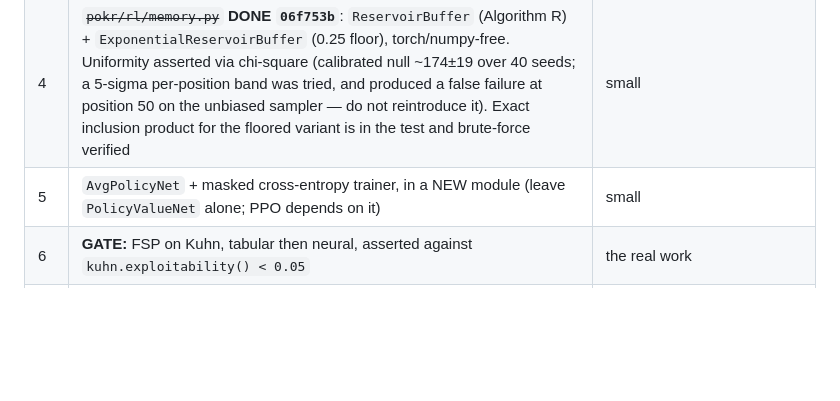
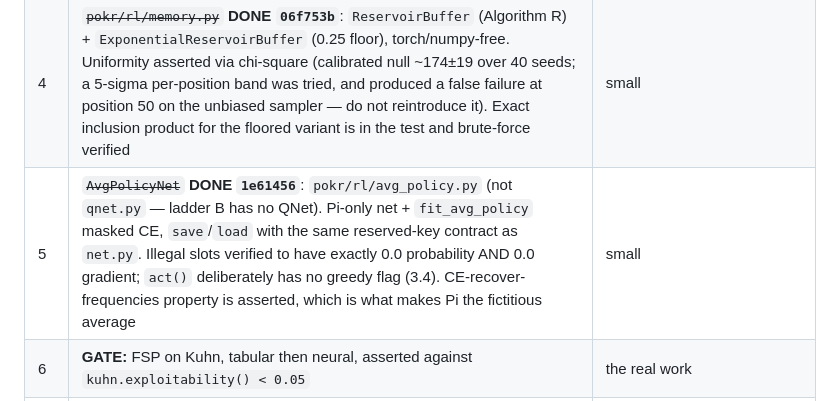
Before and after one commit to skadlem/poKING, a Markdown page: HANDOFF.md, the part around the change. Drawn GitHub-style; blank space fills up the shorter version.

Commit message:
docs: roadmap step 5 done

```diff
--- a/HANDOFF.md
+++ b/HANDOFF.md
@@ -170,7 +170,7 @@ Strict order. Nothing below step 6 starts until step 6 is green.
 | 2 | Register `"nfsp"` in `plugin.py` with `greedy=False` — the argmax of an approximate equilibrium is maximally exploitable (3.4). Needs `NFSPStrategy` (step 7) to exist; do it there, not as a stub | ~15 lines |
 | 3 | Opponent-model features off (3.2) | already there: `model_opponents=False` zeroes the block |
 | 4 | ~~`pokr/rl/memory.py`~~ **DONE `06f753b`**: `ReservoirBuffer` (Algorithm R) + `ExponentialReservoirBuffer` (0.25 floor), torch/numpy-free. Uniformity asserted via chi-square (calibrated null ~174±19 over 40 seeds; a 5-sigma per-position band was tried, and produced a false failure at position 50 on the unbiased sampler — do not reintroduce it). Exact inclusion product for the floored variant is in the test and brute-force verified | small |
-| 5 | `AvgPolicyNet` + masked cross-entropy trainer, in a NEW module (leave `PolicyValueNet` alone; PPO depends on it) | small |
+| 5 | ~~`AvgPolicyNet`~~ **DONE `1e61456`**: `pokr/rl/avg_policy.py` (not `qnet.py` — ladder B has no QNet). Pi-only net + `fit_avg_policy` masked CE, `save`/`load` with the same reserved-key contract as `net.py`. Illegal slots verified to have exactly 0.0 probability AND 0.0 gradient; `act()` deliberately has no greedy flag (3.4). CE-recover-frequencies property is asserted, which is what makes Pi the fictitious average | small |
 | 6 | **GATE:** FSP on Kuhn, tabular then neural, asserted against `kuhn.exploitability() < 0.05` | the real work |
 | 7 | `pokr/rl/nfsp.py` — `NFSPStrategy`, sigma coin-flip per hand in `on_hand_end`, `br_mode` on `Episode` | medium |
 | 8 | `rollout.py` — both seats recording; build agent 1 outside, seat it with `lambda rng: agent1` | small |
```
